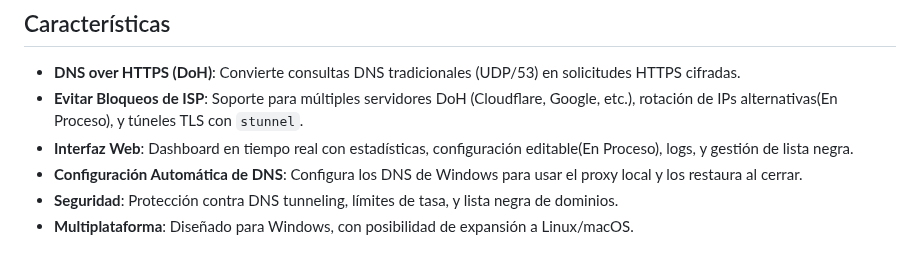
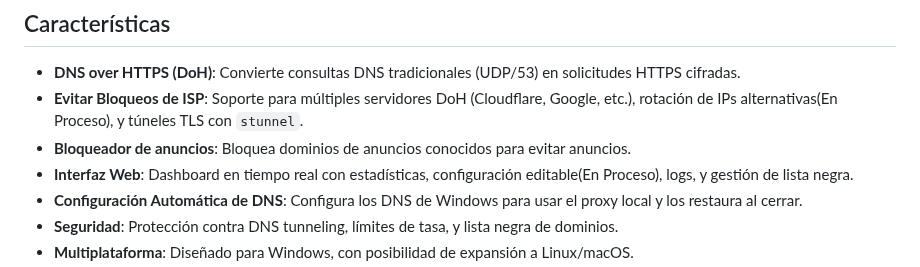
Before and after one commit to Nooch98/DNSProxyconSoporteDoH, a Markdown page: README.md, the part around the change. GitHub-like rendering.

```diff
--- a/README.md
+++ b/README.md
@@ -11,6 +11,7 @@ Un servidor proxy DNS diseñado para evitar bloqueos de ISP, como el de Movistar
 
 - **DNS over HTTPS (DoH)**: Convierte consultas DNS tradicionales (UDP/53) en solicitudes HTTPS cifradas.
 - **Evitar Bloqueos de ISP**: Soporte para múltiples servidores DoH (Cloudflare, Google, etc.), rotación de IPs alternativas(En Proceso), y túneles TLS con `stunnel`.
+- **Bloqueador de anuncios**: Bloquea dominios de anuncios conocidos para evitar anuncios.
 - **Interfaz Web**: Dashboard en tiempo real con estadísticas, configuración editable(En Proceso), logs, y gestión de lista negra.
 - **Configuración Automática de DNS**: Configura los DNS de Windows para usar el proxy local y los restaura al cerrar.
 - **Seguridad**: Protección contra DNS tunneling, límites de tasa, y lista negra de dominios.
```
